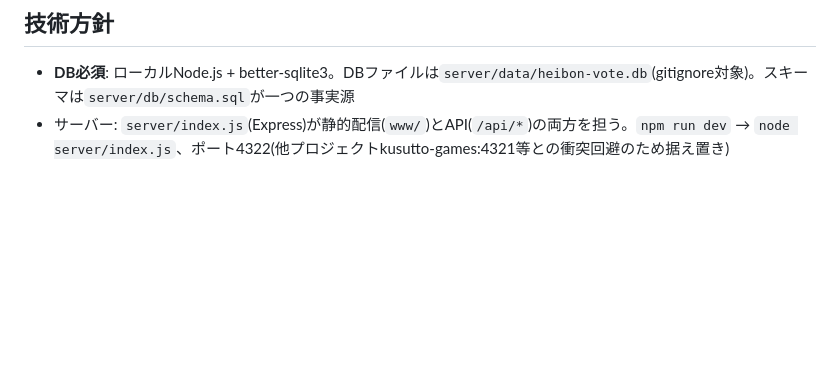
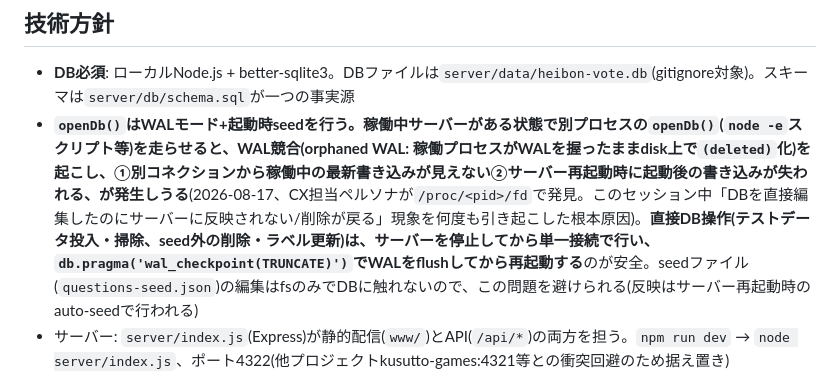
Before and after one commit to moka0502/heibon-vote, a Markdown page: CLAUDE.md, the part around the change. GitHub-like rendering; blank space fills up the shorter version.

Commit message:
CLAUDE.md: openDb()併走によるWAL競合の落とし穴を記録
CX担当ペルソナが/proc/<pid>/fdで発見。稼働中サーバーと別プロセスのopenDb()を
併走させるとorphaned WAL(disk上で(deleted)化)を起こし、最新DBが見えない/
再起動で書き込みが消える。直接DB操作はサーバー停止+単一接続+wal_checkpointで
行う運用を明記。

Co-Authored-By: Claude Sonnet 5 <noreply@anthropic.com>

```diff
--- a/CLAUDE.md
+++ b/CLAUDE.md
@@ -133,6 +133,7 @@
 ## 技術方針
 
 - **DB必須**: ローカルNode.js + better-sqlite3。DBファイルは`server/data/heibon-vote.db`(gitignore対象)。スキーマは`server/db/schema.sql`が一つの事実源
+- **`openDb()`はWALモード+起動時seedを行う。稼働中サーバーがある状態で別プロセスの`openDb()`(`node -e`スクリプト等)を走らせると、WAL競合(orphaned WAL: 稼働プロセスがWALを握ったままdisk上で`(deleted)`化)を起こし、①別コネクションから稼働中の最新書き込みが見えない②サーバー再起動時に起動後の書き込みが失われる、が発生しうる**(2026-08-17、CX担当ペルソナが`/proc/<pid>/fd`で発見。このセッション中「DBを直接編集したのにサーバーに反映されない/削除が戻る」現象を何度も引き起こした根本原因)。**直接DB操作(テストデータ投入・掃除、seed外の削除・ラベル更新)は、サーバーを停止してから単一接続で行い、`db.pragma('wal_checkpoint(TRUNCATE)')`でWALをflushしてから再起動する**のが安全。seedファイル(`questions-seed.json`)の編集はfsのみでDBに触れないので、この問題を避けられる(反映はサーバー再起動時のauto-seedで行われる)
 - サーバー: `server/index.js`(Express)が静的配信(`www/`)とAPI(`/api/*`)の両方を担う。`npm run dev` → `node server/index.js`、ポート4322(他プロジェクトkusutto-games:4321等との衝突回避のため据え置き)
 - フロントは引き続きビルドツールなしVanilla HTML/CSS/JS(ESモジュール)。配色・質感トークン(`www/css/style.css`)は`kusutto-games`/`versant-practice`に合わせた近白背景`#faf9f7`+インディゴ`#5b5bd6`、フラット、`scale(0.96)`押下フィードバック
 - 多数派判定の同数タイブレークは`options.sort_order`が小さい方を採用(決定的、乱数不要)
```
